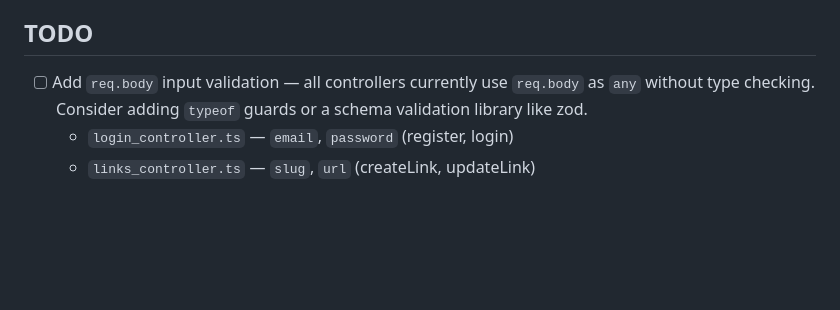
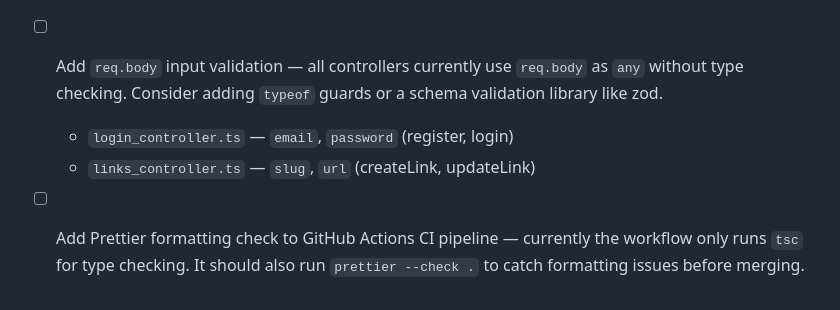
Before and after one commit to 0916dhkim/d3y.link, a Markdown page: README.md, the part around the change. Rendered like a GitHub page; blank space fills up the shorter version.

Commit message:
add todo for ci

```diff
--- a/README.md
+++ b/README.md
@@ -270,3 +270,4 @@ This project contains **both FrontEnd and BackEnd** code.
 - [ ] Add `req.body` input validation — all controllers currently use `req.body` as `any` without type checking. Consider adding `typeof` guards or a schema validation library like zod.
   - `login_controller.ts` — `email`, `password` (register, login)
   - `links_controller.ts` — `slug`, `url` (createLink, updateLink)
+- [ ] Add Prettier formatting check to GitHub Actions CI pipeline — currently the workflow only runs `tsc` for type checking. It should also run `prettier --check .` to catch formatting issues before merging.
```
